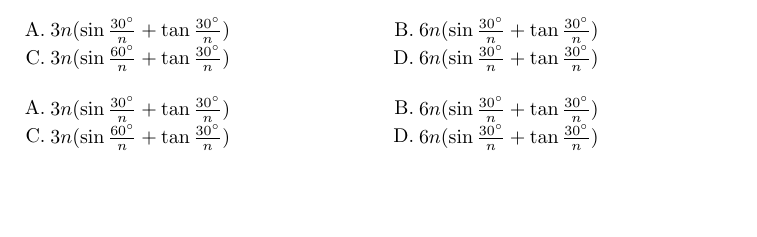
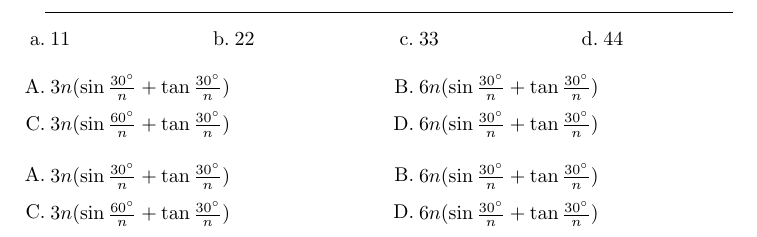
Before and after one commit to xkwxdyy/xchoices, a LaTeX document (xchoices-test.tex, which reads xchoices.sty): part of the page, cut at the place of the change, the shorter picture padded with empty space. Compiled offline with pdfLaTeX.

Commit message:
增加vsep，hsep键值
在`choices`宏包基础上增加了`hlistchoice`命令的`vsep`和`hsep`的键值设置（通过sethlist接口）

```diff
--- a/xchoices-test.tex
+++ b/xchoices-test.tex
@@ -2,6 +2,13 @@
 \usepackage{xchoices}
 
 \begin{document}
+  \underline{\hspace*{\linewidth}}
+  \xchoices[label-style = alph]{
+    11 &&
+    22 &&
+    33 &&
+    44
+  }
   \xchoices{
     $3 n(\sin \frac{30^{\circ}}{n}+\tan \frac{30^{\circ}}{n})$ &&
     $6 n(\sin \frac{30^{\circ}}{n}+\tan \frac{30^{\circ}}{n})$ &&
--- a/xchoices.sty
+++ b/xchoices.sty
@@ -24,12 +24,13 @@
 \RequirePackage{ varwidth }
 \RequirePackage{ tikz }      % 绘制带圈数字
 
-% hlist相关参数设置
-\sethlist
-  {
-    pre~label = ,           % 使得label没有加粗效果
-    label~align = right,    % label的默认对齐方式是右对齐
-  }
+% % hlist相关参数设置
+% \sethlist
+%   {
+%     pre~label   = ,           % 使得label没有加粗效果
+%     label~align = right,    % label的默认对齐方式是右对齐
+%     item~sep    = 0.5em,
+%   }
 
 %%%% 变量声明 %%%%
 \seq_new:N \l__xchoices_items_seq   % 用于储存最终分隔开的选项信息
@@ -79,7 +80,7 @@
       {
         \tl_set:Nn \l__xchoices_hlist_label_style_tl
           { \quan { \__xchoices_arabic_counter:n { hlisti } } }
-        \tl_set:Nn \l__xchoices_poslabel_tl {~}
+        \tl_set:Nn \l__xchoices_postlabel_tl {~}
         \tl_set:Nn \l__xchoices_prelabel_tl {}
       }
       {
@@ -112,6 +113,12 @@
     label-style .code:n =
       { \__xchoices_hlist_label_style_set:n {#1} },
     label-style .initial:n = Alph,
+    % 两行之间的额外间距
+    vsep .dim_set:N = \l__xchocies_hlist_vsep_dim,
+    vsep .initial:n = 0pt,
+    % 两列之间的额外间距
+    hsep .dim_set:N = \l__xchocies_hlist_hsep_dim,
+    hsep .initial:n = 0pt,
     unknown .code:n = { \msg_error:nnn { xchoices } { unknown-option } {#1} }
   }
 
@@ -372,3 +379,18 @@
           circle ( \l__quan_radius_of_circle_dim );
       }
   }
+
+% hlist相关参数设置
+\sethlist
+  {
+    pre~label   = ,           % 使得label没有加粗效果
+    label~align = right,    % label的默认对齐方式是右对齐
+    item~sep    =
+      {
+        \dim_eval:n { 0.5em + \l__xchocies_hlist_vsep_dim }
+      },
+    col~sep =
+      {
+        \dim_eval:n { 2.5em + \l__xchocies_hlist_hsep_dim }
+      },
+  }
```
Also changed, not shown: CHANGELOG.md, 1 other file.
